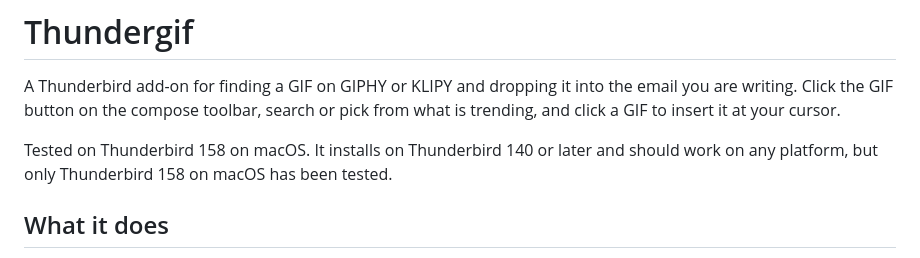
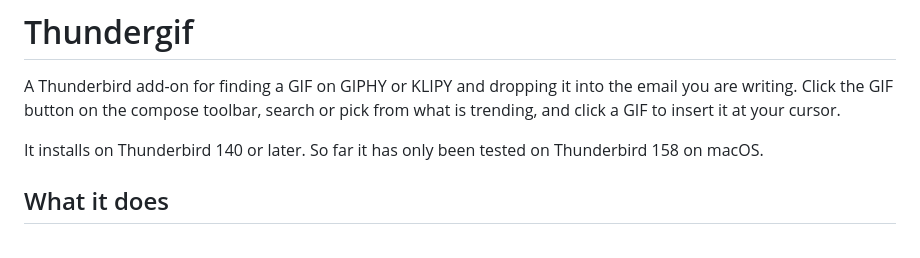
Before and after one commit to w1bbsy/thundergif, a Markdown page: README.md, the part around the change. Drawn GitHub-style.

Commit message:
Tidy the testing note in the README
Co-Authored-By: Claude Opus 5.5 <noreply@anthropic.com>

```diff
--- a/README.md
+++ b/README.md
@@ -2,7 +2,7 @@
 
 A Thunderbird add-on for finding a GIF on GIPHY or KLIPY and dropping it into the email you are writing. Click the GIF button on the compose toolbar, search or pick from what is trending, and click a GIF to insert it at your cursor.
 
-Tested on Thunderbird 158 on macOS. It installs on Thunderbird 140 or later and should work on any platform, but only Thunderbird 158 on macOS has been tested.
+It installs on Thunderbird 140 or later. So far it has only been tested on Thunderbird 158 on macOS.
 
 ## What it does
 
```
